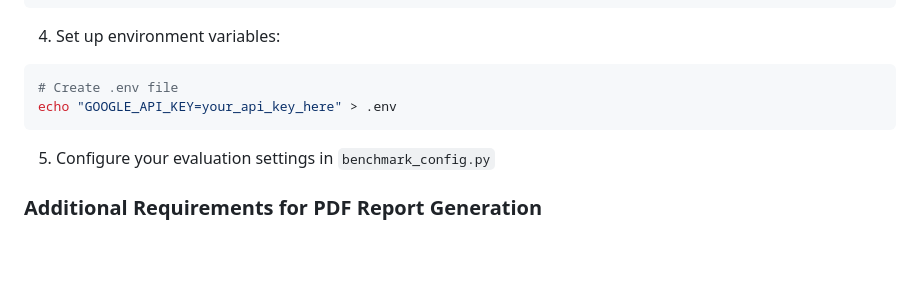
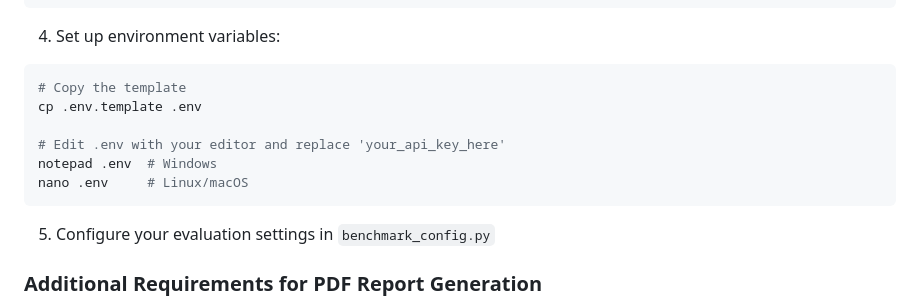
Before and after one commit to kmkarakaya/RagRetrievalBench, a Markdown page: README.md, the part around the change. Rendered like a GitHub page; blank space fills up the shorter version.

Commit message:
docs: Update README with current codebase details and security fixes

````diff
--- a/README.md
+++ b/README.md
@@ -65,8 +65,12 @@ pip install -r requirements.txt
 
 4. Set up environment variables:
 ```bash
-# Create .env file
-echo "GOOGLE_API_KEY=your_api_key_here" > .env
+# Copy the template
+cp .env.template .env
+
+# Edit .env with your editor and replace 'your_api_key_here'
+notepad .env  # Windows
+nano .env     # Linux/macOS
 ```
 
 5. Configure your evaluation settings in `benchmark_config.py`
````
